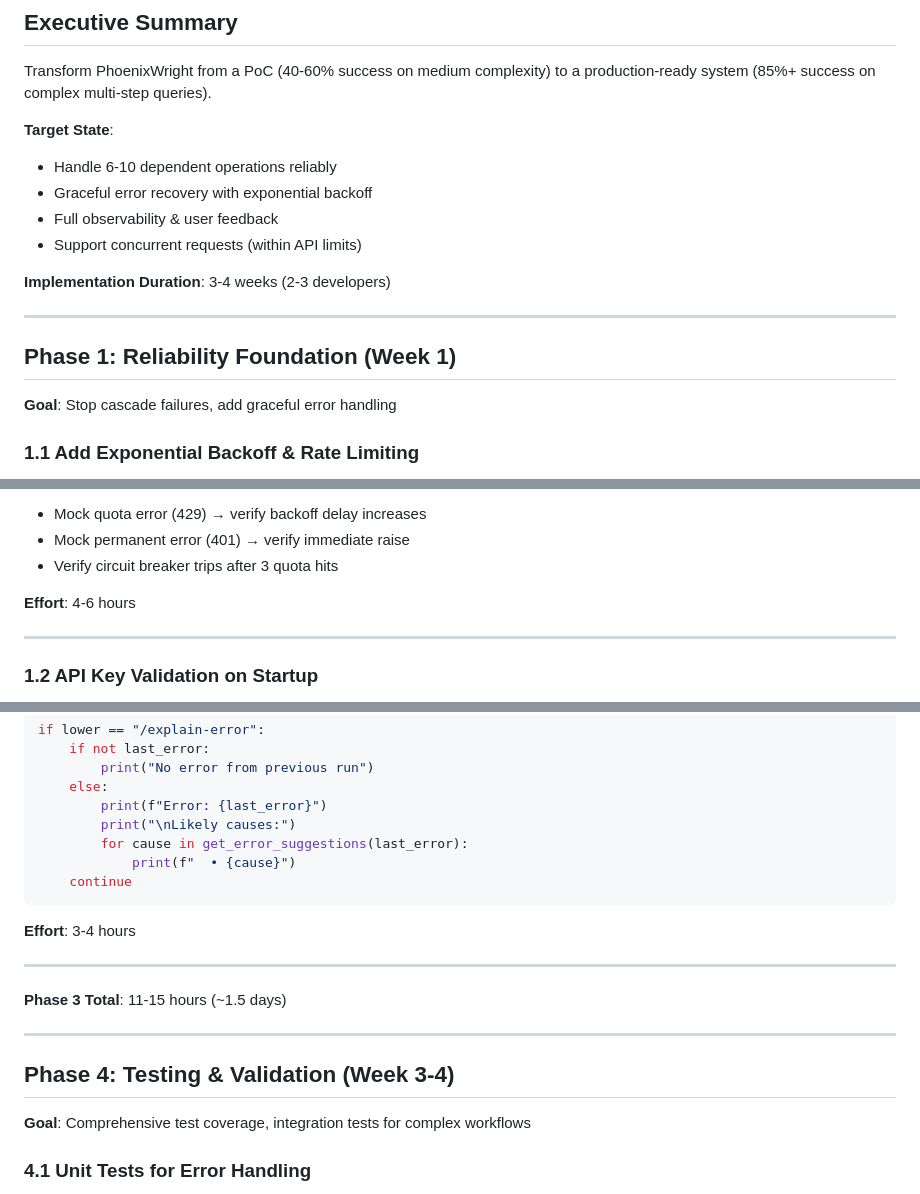
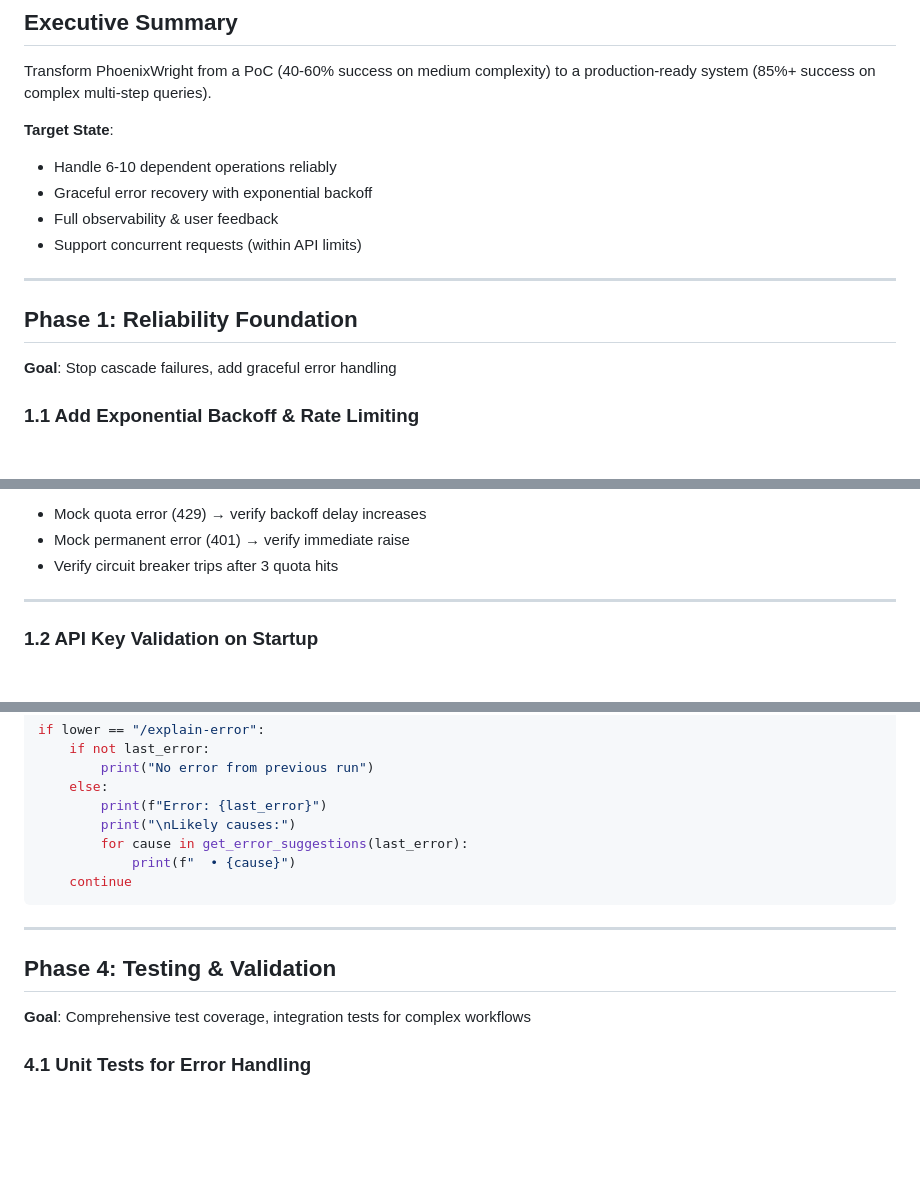
Before and after one commit to mdminhaj-2106/PheonixWright, a Markdown page: IMPLEMENTATION_PLAN.md, 3 parts joined by grey strips. Rendered like a GitHub page; blank space fills up the shorter version.

````diff
--- a/IMPLEMENTATION_PLAN.md
+++ b/IMPLEMENTATION_PLAN.md
@@ -10,11 +10,9 @@ Transform PhoenixWright from a PoC (40-60% success on medium complexity) to a pr
 - Full observability & user feedback
 - Support concurrent requests (within API limits)
 
-**Implementation Duration**: 3-4 weeks (2-3 developers)
-
 ---
 
-## Phase 1: Reliability Foundation (Week 1)
+## Phase 1: Reliability Foundation
 **Goal**: Stop cascade failures, add graceful error handling
 
 ### 1.1 Add Exponential Backoff & Rate Limiting
@@ -56,7 +54,7 @@ class RetryStrategy:
 - Mock permanent error (401) → verify immediate raise
 - Verify circuit breaker trips after 3 quota hits
 
-**Effort**: 4-6 hours
+
 
 ---
 
@@ -719,15 +699,9 @@ if lower == "/explain-error":
     continue
 ```
 
-**Effort**: 3-4 hours
-
 ---
 
-**Phase 3 Total**: 11-15 hours (~1.5 days)
-
----
-
-## Phase 4: Testing & Validation (Week 3-4)
+## Phase 4: Testing & Validation
 **Goal**: Comprehensive test coverage, integration tests for complex workflows
 
 ### 4.1 Unit Tests for Error Handling
````
Also changed, not shown: other parts of IMPLEMENTATION_PLAN.md (+11 -45 lines).
